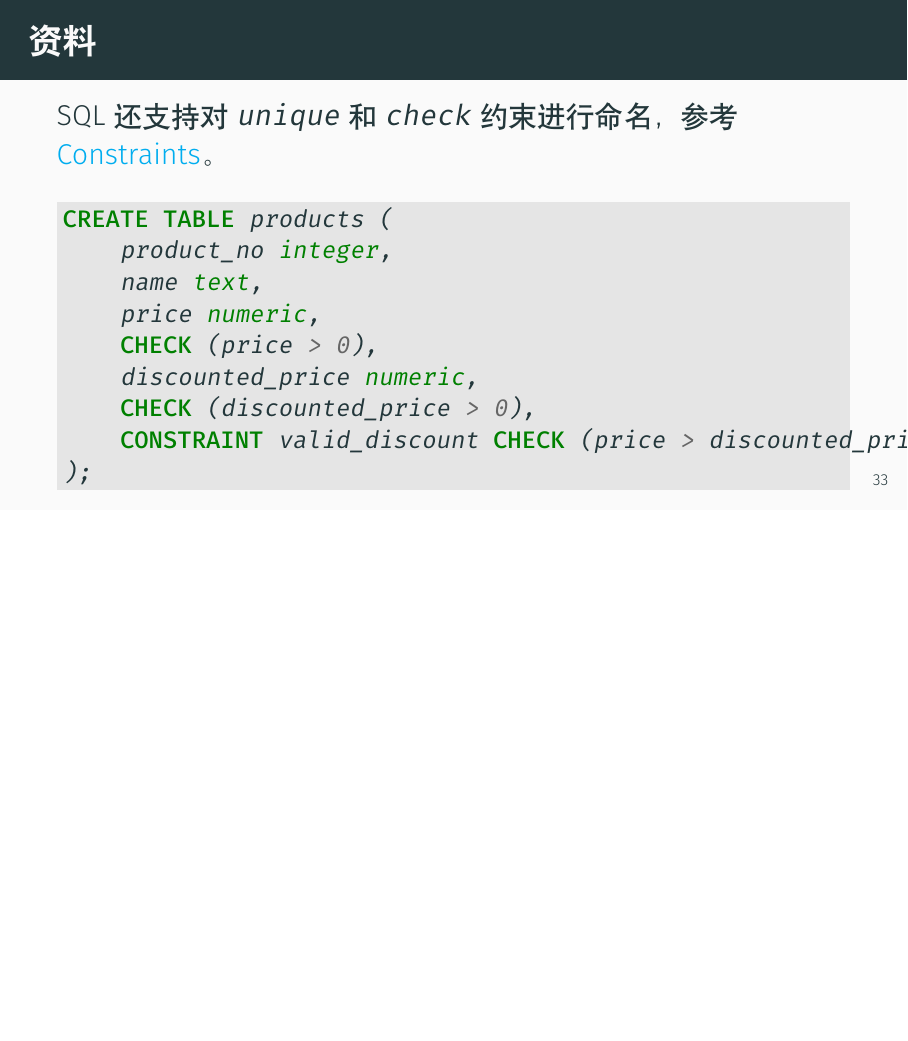
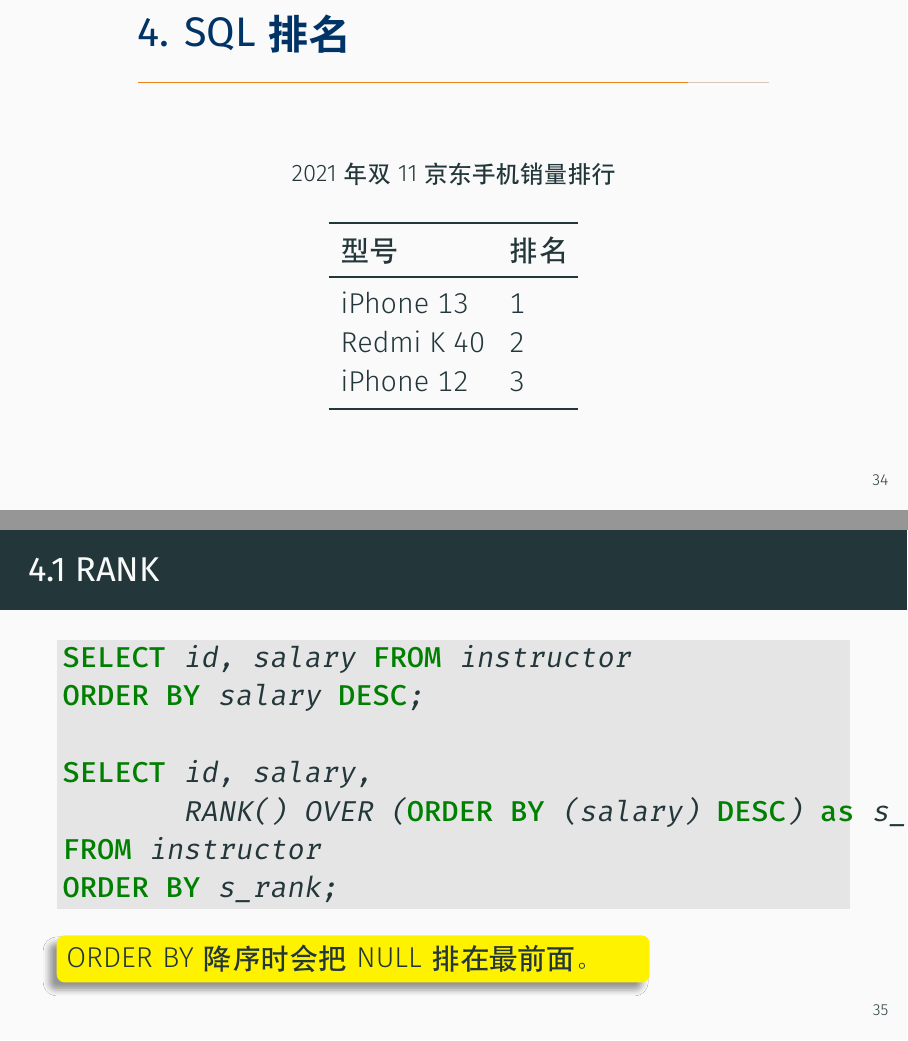
Before and after one commit to ChenZhongPu/db-swufe, LaTeX slides (slides/week6-change.tex): page 39 of 39 before the commit and pages 40 and 42 of 47 after it, the two joined at a grey line, the shorter picture padded with empty space. Compiled offline with XeLaTeX.

Commit message:
Add SQL: rank()

```diff
--- a/slides/week6-change.tex
+++ b/slides/week6-change.tex
@@ -587,3 +587,41 @@
 
 \end{frame}
 
+\begin{frame}
+    \section{\textcolor{darkmidnightblue}{4. SQL排名}}
+
+    \begin{table}
+        \caption*{2021年双11京东手机销量排行}
+        \begin{tabular}{ll}
+          \toprule
+          型号 & 排名 \\
+          \midrule
+          iPhone 13 & 1 \\
+          Redmi K 40 & 2 \\
+          iPhone 12 & 3 \\
+          \bottomrule
+        \end{tabular}
+    \end{table}
+\end{frame}
+
+\begin{frame}[fragile]
+    \frametitle{4.1 RANK}
+
+    \begin{minted}[bgcolor=LightGray,]{sql}
+SELECT id, salary FROM instructor
+ORDER BY salary DESC;
+
+SELECT id, salary,
+       RANK() OVER (ORDER BY (salary) DESC) as s_rank
+FROM instructor
+ORDER BY s_rank;
+    \end{minted}
+
+    \pause
+    \begin{tikzpicture}
+        \node[fill=yellow,blur shadow={shadow xshift=-0.5ex},
+        text width=20em,anchor=south west,rounded corners]
+        {ORDER BY降序时会把NULL排在最前面。};
+    \end{tikzpicture}
+
+\end{frame}
@@ -589,0 +636,5 @@
+ORDER BY salary DESC;
+
+-- 将NULL放在最后面
+SELECT id, salary FROM instructor
+ORDER BY salary DESC NULLS LAST;
@@ -589,0 +654 @@
+ORDER BY salary DESC
@@ -589,0 +665 @@
+RANK() OVER (ORDER BY salary DESC NULLS LAST) AS s_rank
@@ -589,0 +691 @@
+   RANK() OVER (ORDER BY salary DESC NULLS LAST) AS s_rank
```
Also changed, not shown: slides/week6-change.tex (62 more changed lines).
